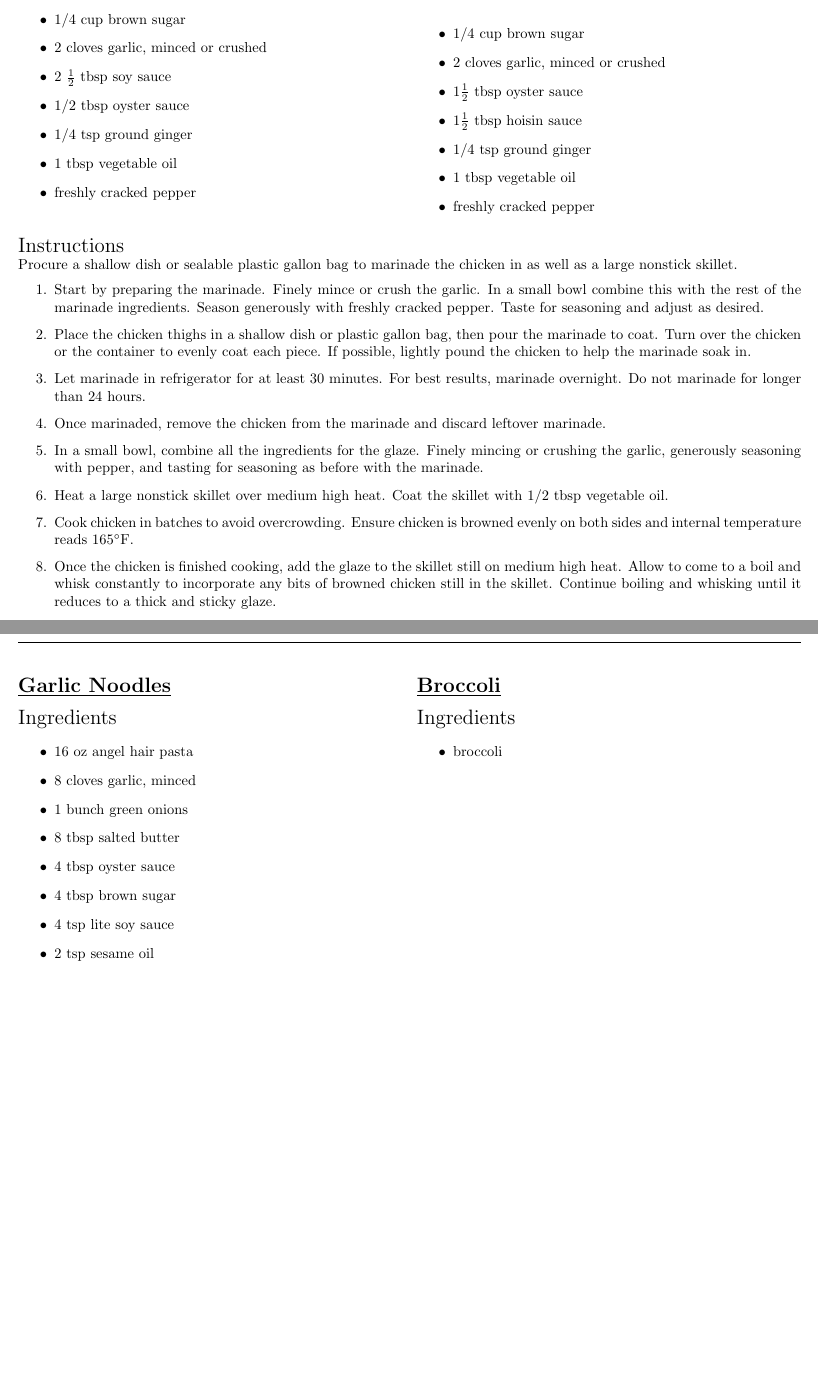
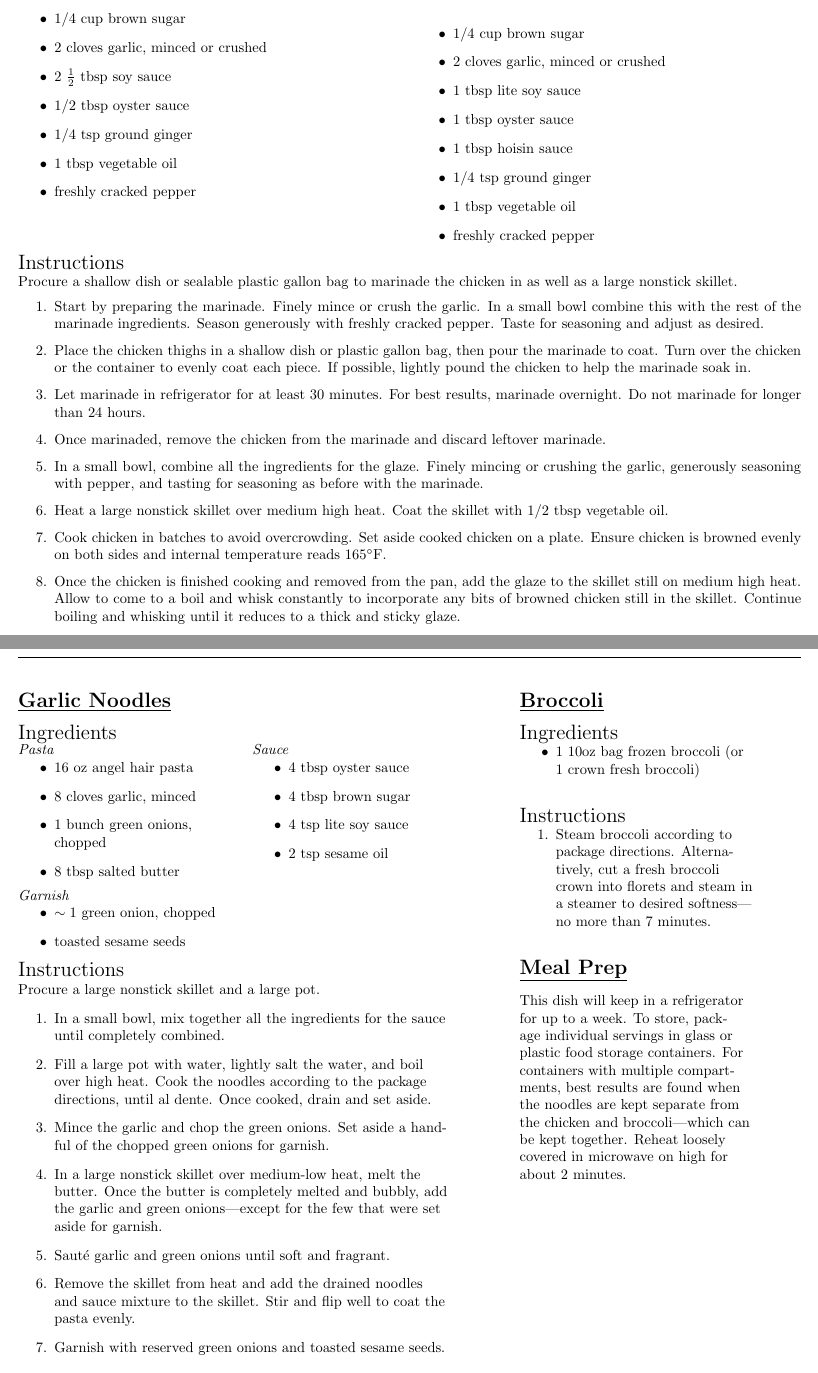
Before and after one commit to pdcook/Recipes, a LaTeX document (GlazedChickenGarlicNoodleMealPrep/GlazedChickenGarlicNoodleMealPrep.tex): two parts of pages 1 and 2 of 2, joined at a grey line, cut so that both start at the same text. Compiled offline with pdfLaTeX.

Commit message:
finished Glazed Chicken Garlic Noodles Meal Prep recipe

```diff
--- a/GlazedChickenGarlicNoodleMealPrep/GlazedChickenGarlicNoodleMealPrep.tex
+++ b/GlazedChickenGarlicNoodleMealPrep/GlazedChickenGarlicNoodleMealPrep.tex
@@ -5,6 +5,9 @@
 \usepackage[bottom]{footmisc}
 \usepackage{lastpage}
 \usepackage[left=0.5in, right=0.5in, top=1in, bottom=1in]{geometry}
+
+\usepackage{vwcol} % for variable width columns
+\usepackage{lipsum}
 
 % some default formatting
 \pagestyle{fancy}
@@ -103,7 +106,7 @@
     \noredmeat
     \prepcooktime{Overnight + 1 hour}{1 hour}
     \lunch
-    \serves{6}
+    \serves{8}
 }
 
 %%%%%%%%%%%%%%%%%%%%%%%%%%%%%%%%%
@@ -163,8 +166,9 @@
 \begin{itemize}
     \item 1/4 cup brown sugar
     \item 2 cloves garlic, minced or crushed
-    \item $1 \frac{1}{2}$ tbsp oyster sauce
-    \item $1 \frac{1}{2}$ tbsp hoisin sauce
+    \item $1$ tbsp lite soy sauce
+    \item $1$ tbsp oyster sauce
+    \item $1$ tbsp hoisin sauce
     \item $1/4$ tsp ground ginger
     \item $1$ tbsp vegetable oil
     \item freshly cracked pepper
@@ -183,40 +187,91 @@ Procure a shallow dish or sealable plastic gallon bag to marinade the chicken in
     \item Once marinaded, remove the chicken from the marinade and discard leftover marinade.
     \item In a small bowl, combine all the ingredients for the glaze. Finely mincing or crushing the garlic, generously seasoning with pepper, and tasting for seasoning as before with the marinade.
     \item Heat a large nonstick skillet over medium high heat. Coat the skillet with $1/2$ tbsp vegetable oil.
-    \item Cook chicken in batches to avoid overcrowding. Ensure chicken is browned evenly on both sides and internal temperature reads \temp{165}.
-    \item Once the chicken is finished cooking, add the glaze to the skillet still on medium high heat. Allow to come to a boil and whisk constantly to incorporate any bits of browned chicken still in the skillet. Continue boiling and whisking until it reduces to a thick and sticky glaze.
+    \item Cook chicken in batches to avoid overcrowding. Set aside cooked chicken on a plate. Ensure chicken is browned evenly on both sides and internal temperature reads \temp{165}.
+    \item Once the chicken is finished cooking and removed from the pan, add the glaze to the skillet still on medium high heat. Allow to come to a boil and whisk constantly to incorporate any bits of browned chicken still in the skillet. Continue boiling and whisking until it reduces to a thick and sticky glaze.
     \item Add the cooked chicken to a bowl with sealing lid, pour the glaze over the chicken, then seal and shake vigorously to thoroughly coat the chicken with the glaze.
     \item Garnish with toasted sesame seeds and chopped green onions as desired.
 \end{enumerate}
 \newpage
 \begin{minipage}{\textwidth}
+\setlength{\columnseprule}{0.5pt}
+\begin{vwcol}[widths={0.6,0.4}, rule=0pt]
+\begin{minipage}{0.58\linewidth}
+\section*{\underline{Garlic Noodles}}
+\ingredients
+
+\begin{minipage}{\textwidth}
+\setlength{\columnseprule}{0pt}
 \begin{multicols*}{2}
 \begin{minipage}{\linewidth}
-\section*{\underline{Garlic Noodles}}
-\ingredients
+\ingredients[Pasta]
 \vspace{-1em}
 \begin{itemize}
     \item $16$ oz angel hair pasta
     \item $8$ cloves garlic, minced
-    \item $1$ bunch green onions
+    \item $1$ bunch green onions, chopped
     \item $8$ tbsp salted butter
+\end{itemize}
+\end{minipage}
+
+\columnbreak
+\begin{minipage}{\linewidth}
+\ingredients[Sauce]
+\vspace{-1em}
+\begin{itemize}
     \item $4$ tbsp oyster sauce
     \item $4$ tbsp brown sugar
     \item $4$ tsp lite soy sauce
     \item $2$ tsp sesame oil
 \end{itemize}
 \end{minipage}
+\end{multicols*}
+\begin{minipage}{\textwidth}
+\ingredients[Garnish]
+\vspace{-1em}
+\begin{itemize}
+    \item $\sim1$ green onion, chopped
+    \item toasted sesame seeds
+\end{itemize}
+\end{minipage}
+\end{minipage}
+\end{minipage}
+\begin{minipage}{0.55\textwidth}
+\vspace{1em}
 
-\columnbreak
-\begin{minipage}{\linewidth}
+\instructions
+Procure a large nonstick skillet and a large pot.
+\begin{enumerate}
+    \item In a small bowl, mix together all the ingredients for the sauce until completely combined.
+    \item Fill a large pot with water, lightly salt the water, and boil over high heat. Cook the noodles according to the package directions, until al dente. Once cooked, drain and set aside.
+    \item Mince the garlic and chop the green onions. Set aside a handful of the chopped green onions for garnish.
+    \item In a large nonstick skillet over medium-low heat, melt the butter. Once the butter is completely melted and bubbly, add the garlic and green onions---except for the few that were set aside for garnish.
+    \item Sauté garlic and green onions until soft and fragrant.
+    \item Remove the skillet from heat and add the drained noodles and sauce mixture to the skillet. Stir and flip well to coat the pasta evenly.
+    \item Garnish with reserved green onions and toasted sesame seeds.
+\end{enumerate}
+\end{minipage}
+
+\newpage
+\begin{minipage}{0.3\linewidth}
 \section*{\underline{Broccoli}}
 \ingredients
 \vspace{-1em}
 \begin{itemize}
-    \item broccoli
+    \item 1 10oz bag frozen broccoli (or 1 crown fresh broccoli)
 \end{itemize}
+\vspace{1em}
+
+\instructions
+\vspace{-1em}
+\begin{enumerate}
+    \item Steam broccoli according to package directions. Alternatively, cut a fresh broccoli crown into florets and steam in a steamer to desired softness---no more than $7$ minutes.
+\end{enumerate}
+
+\section*{\underline{Meal Prep}}
+This dish will keep in a refrigerator for up to a week. To store, package individual servings in glass or plastic food storage containers. For containers with multiple compartments, best results are found when the noodles are kept separate from the chicken and broccoli---which can be kept together. Reheat loosely covered in microwave on high for about 2 minutes.
 \end{minipage}
-\end{multicols*}
+\end{vwcol}
 \end{minipage}
 
 \end{document}
```
Also changed, not shown: GlazedChickenGarlicNoodleMealPrep/GlazedChickenGarlicNoodleMealPrep.pdf (added), GlazedChickenGarlicNoodleMealPrep/GlazedChickenGarlicNoodleMealPrep.tex (2 more changed lines).
